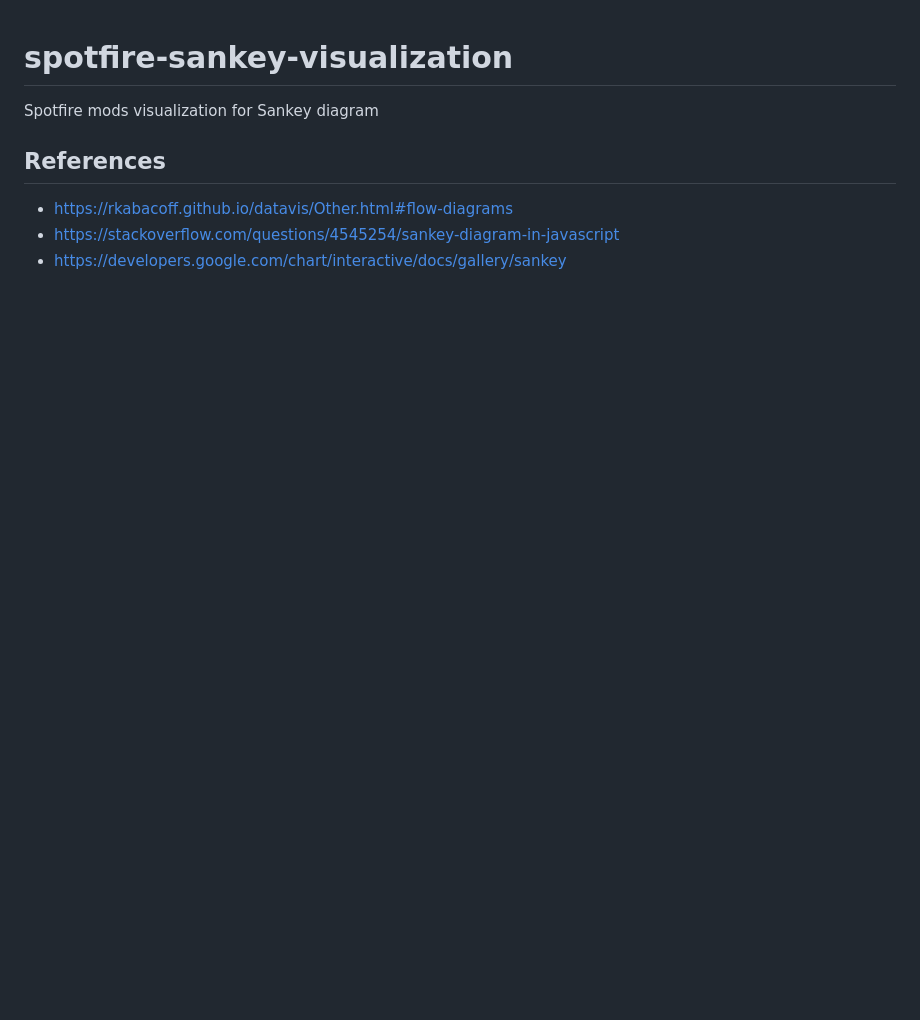
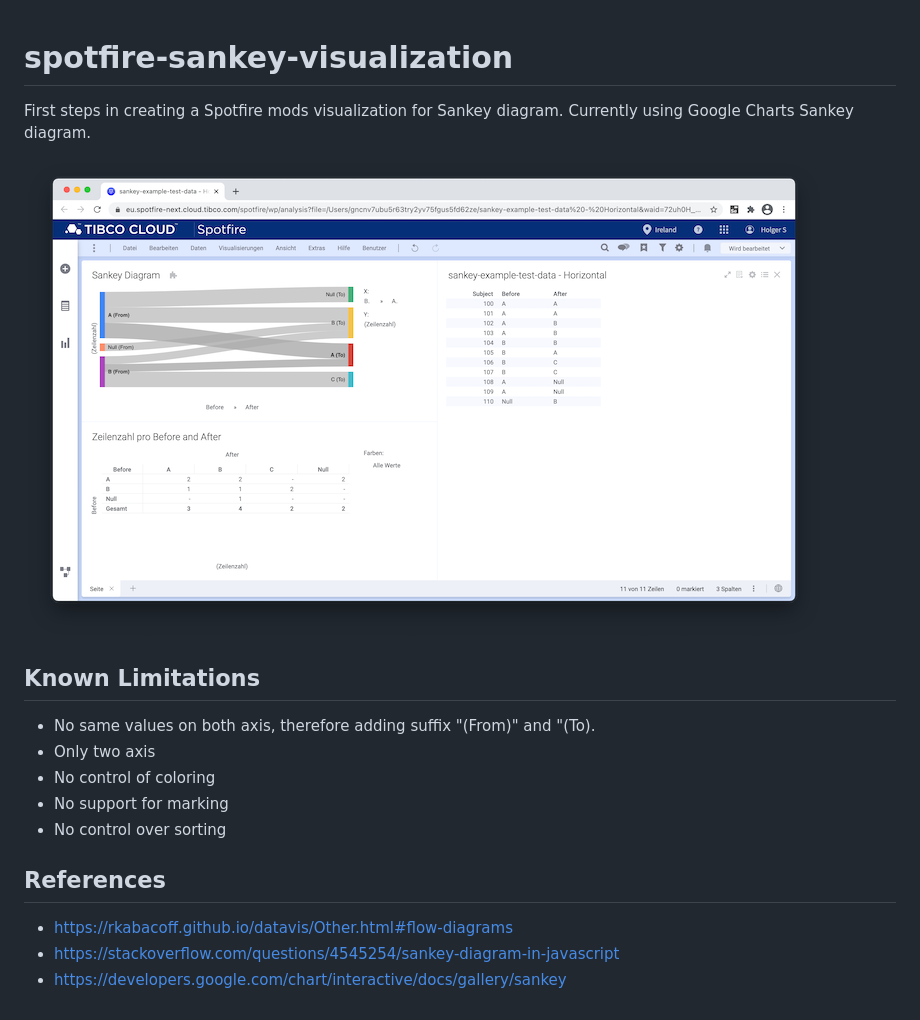
Before and after one commit to hski-github/spotfire-sankey-diagram, a Markdown page: README.md, the part around the change. Rendered like a GitHub page; pictures changed too: screenshots/screenshot-spotfire-sankey-google-charts_thumbnail.png (added); blank space fills up the shorter version.

Commit message:
README with screenshot from first prototype

```diff
--- a/README.md
+++ b/README.md
@@ -1,5 +1,16 @@
 # spotfire-sankey-visualization
-Spotfire mods visualization for Sankey diagram
+
+First steps in creating a Spotfire mods visualization for Sankey diagram. Currently using Google Charts Sankey diagram.
+
+[![ScreenShot](/screenshots/screenshot-spotfire-sankey-google-charts_thumbnail.png?raw=true)](/screenshots/screenshot-spotfire-sankey-google-charts.png?raw=true)
+
+## Known Limitations
+
+- No same values on both axis, therefore adding suffix "(From)" and "(To).
+- Only two axis
+- No control of coloring
+- No support for marking
+- No control over sorting
 
 
 ## References
```
Also changed, not shown: prototypes/Bildschirmfoto 2020-12-30 um 23.07.34.png (added), screenshots/screenshot-spotfire-sankey-google-charts.png (added).
